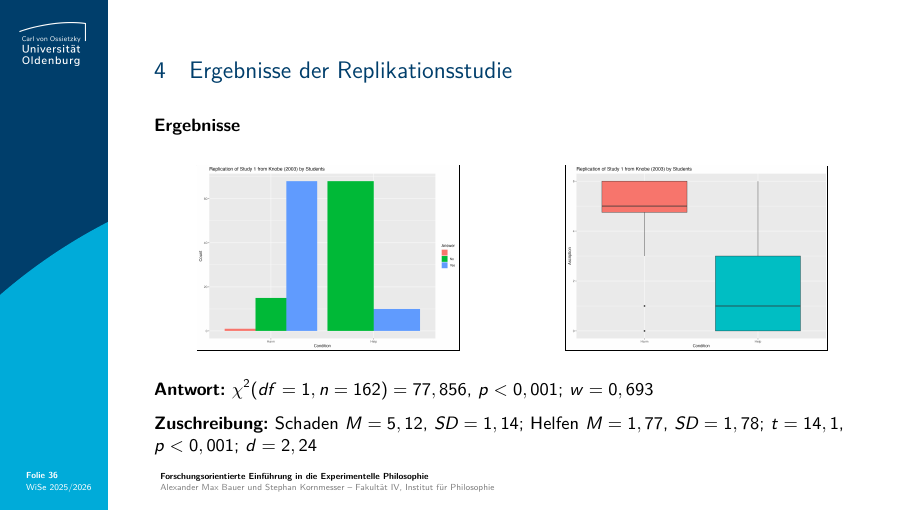
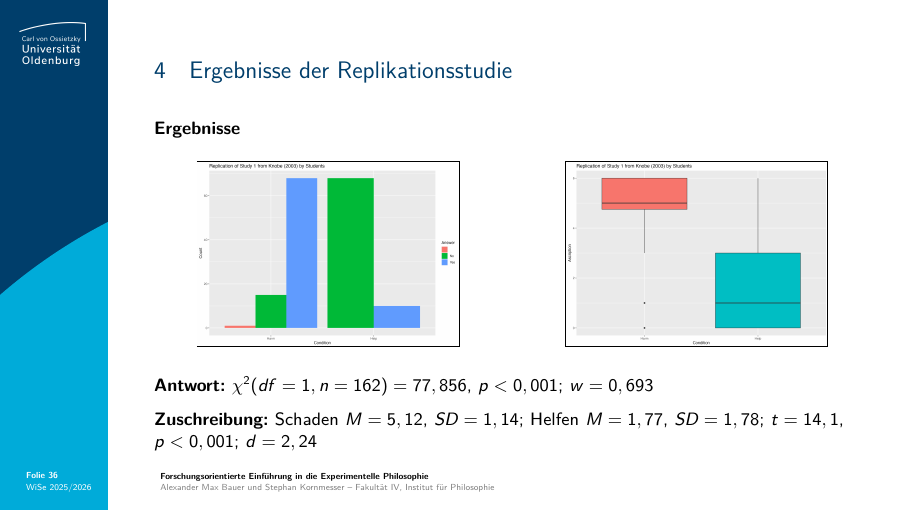
Before and after one commit to alephmembeth/course-x-phi-2025, LaTeX slides (slides/course_x_phi_2025_slides.tex): page 36 of 48. Compiled offline with pdfLaTeX.

Commit message:
Update slides

```diff
--- a/slides/course_x_phi_2025_slides.tex
+++ b/slides/course_x_phi_2025_slides.tex
@@ -771,7 +771,6 @@ Zum Vergleich: \enquote{This difference was highly statistically significant [$\
 %%%%%%%%%%%%
 \begin{frame}{\vspace*{10mm}4\hspace*{1em}Ergebnisse der Replikationsstudie}
 \textbf{Ergebnisse}\\
-\smallskip
 \begin{multicols}{2}
    \begin{center}
       \frame{\includegraphics[width=0.75\linewidth]{figures/replication_knobe_fig_1.png}}\\
```
Also changed, not shown: slides/course_x_phi_2025_slides.pdf.
